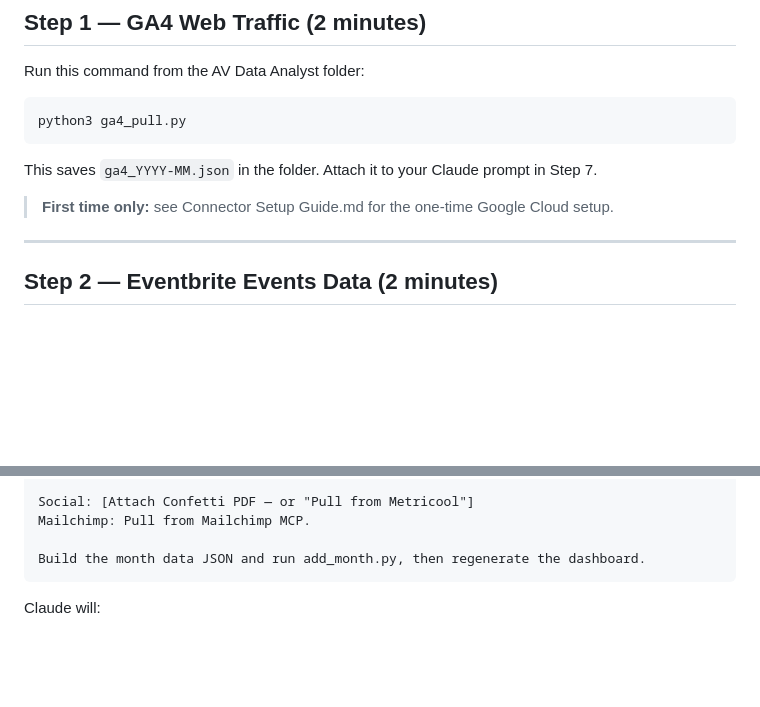
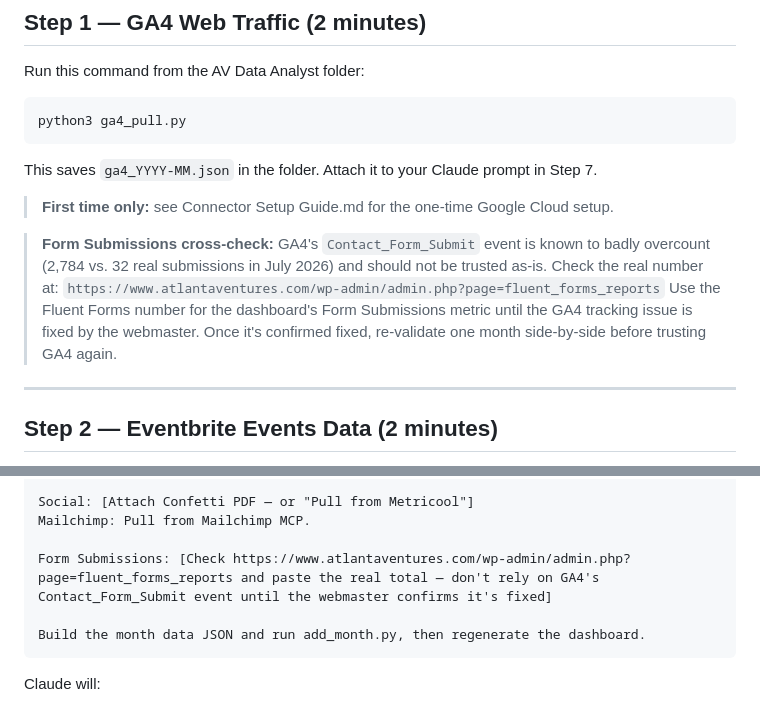
Before and after one commit to atlantaventures/av-marketing-dashboard, a Markdown page: Monthly Update SOP.md, 2 parts joined by grey strips. GitHub-like rendering; blank space fills up the shorter version.

Commit message:
Document Fluent Forms cross-check for Form Submissions in SOP

````diff
--- a/Monthly Update SOP.md
+++ b/Monthly Update SOP.md
@@ -32,6 +32,10 @@ python3 ga4_pull.py
 This saves `ga4_YYYY-MM.json` in the folder. Attach it to your Claude prompt in Step 7.
 
 > **First time only:** see Connector Setup Guide.md for the one-time Google Cloud setup.
+
+> **Form Submissions cross-check:** GA4's `Contact_Form_Submit` event is known to badly overcount (2,784 vs. 32 real submissions in July 2026) and should not be trusted as-is. Check the real number at:
+> `https://www.atlantaventures.com/wp-admin/admin.php?page=fluent_forms_reports`
+> Use the Fluent Forms number for the dashboard's Form Submissions metric until the GA4 tracking issue is fixed by the webmaster. Once it's confirmed fixed, re-validate one month side-by-side before trusting GA4 again.
 
 ---
 
@@ -108,6 +112,8 @@ Substack: Pull O'Daily and Startup Strategies stats for [Month Year] using Chrom
 
 Social: [Attach Confetti PDF — or "Pull from Metricool"]
 Mailchimp: Pull from Mailchimp MCP.
+
+Form Submissions: [Check https://www.atlantaventures.com/wp-admin/admin.php?page=fluent_forms_reports and paste the real total — don't rely on GA4's Contact_Form_Submit event until the webmaster confirms it's fixed]
 
 Build the month data JSON and run add_month.py, then regenerate the dashboard.
 ```
````
